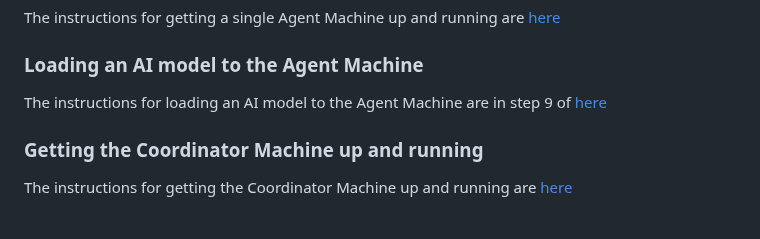
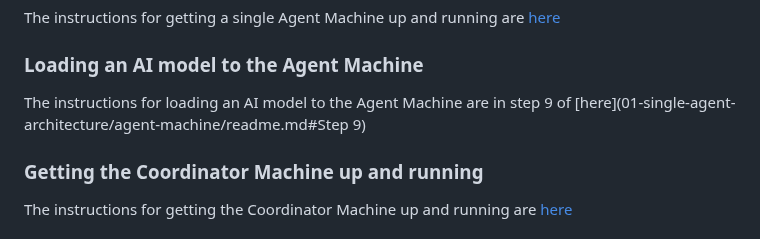
Before and after one commit to mimik-mimOE-ai/mimOE-ai-developer-guide, a Markdown page: readme.md, the part around the change. GitHub-like rendering.

```diff
--- a/readme.md
+++ b/readme.md
@@ -309,7 +309,7 @@ The instructions for getting a single Agent Machine up and running are [here](01
 
 ### Loading an AI model to the Agent Machine
 
-The instructions for loading an AI model to the Agent Machine are in step 9 of [here](01-single-agent-architecture/agent-machine/#Step9)
+The instructions for loading an AI model to the Agent Machine are in step 9 of [here](01-single-agent-architecture/agent-machine/readme.md#Step 9)
 
 ### Getting the Coordinator Machine up and running
 
```
